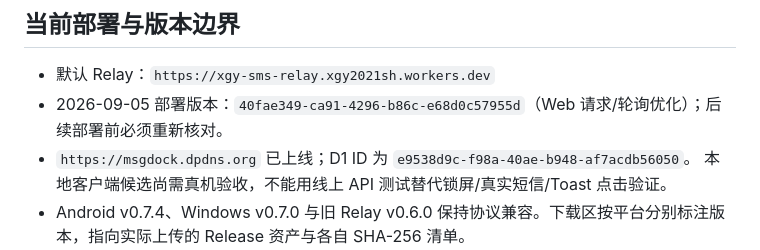
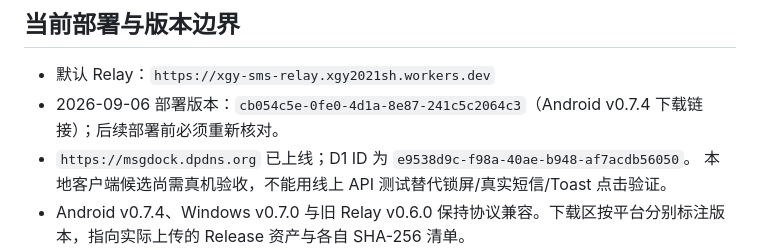
Before and after one commit to 121103qwq/MsgDock, a Markdown page: DESIGN.md, the part around the change. Drawn GitHub-style.

```diff
--- a/DESIGN.md
+++ b/DESIGN.md
@@ -116,7 +116,7 @@ Android SMS_RECEIVED
 ## 当前部署与版本边界
 
 - 默认 Relay：`https://xgy-sms-relay.xgy2021sh.workers.dev`
-- 2026-09-05 部署版本：`40fae349-ca91-4296-b86c-e68d0c57955d`（Web 请求/轮询优化）；后续部署前必须重新核对。
+- 2026-09-06 部署版本：`cb054c5e-0fe0-4d1a-8e87-241c5c2064c3`（Android v0.7.4 下载链接）；后续部署前必须重新核对。
 - `https://msgdock.dpdns.org` 已上线；D1 ID 为 `e9538d9c-f98a-40ae-b948-af7acdb56050`。
   本地客户端候选尚需真机验收，不能用线上 API 测试替代锁屏/真实短信/Toast 点击验证。
 - Android v0.7.4、Windows v0.7.0 与旧 Relay v0.6.0 保持协议兼容。下载区按平台分别标注版本，指向实际上传的 Release 资产与各自 SHA-256 清单。
```
Also changed, not shown: AGENTS.md (+1 -1 lines), HANDOFF.md (+8 -5 lines).
